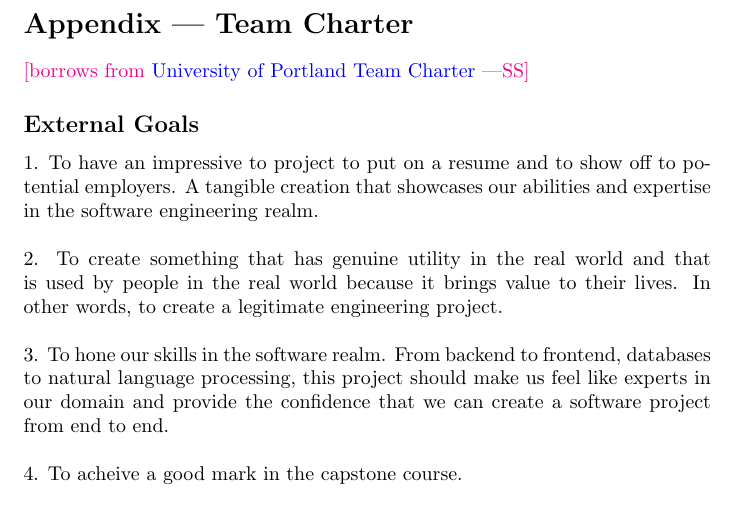
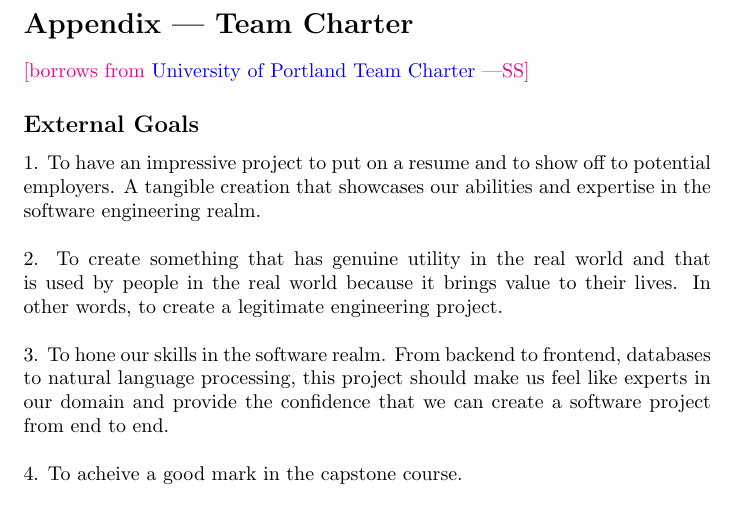
Before and after one commit to NathanPerry11/OCD-Rat-Infrastructure, a LaTeX document (docs/DevelopmentPlan/DevelopmentPlan.tex): part of page 9 of 12, cut so that both start at the same text. Compiled offline with pdfLaTeX.

Commit message:
Update DevelopmentPlan.tex

```diff
--- a/docs/DevelopmentPlan/DevelopmentPlan.tex
+++ b/docs/DevelopmentPlan/DevelopmentPlan.tex
@@ -275,7 +275,7 @@ In addition to the above, all team members will be required to write clear docum
 % to win a prize at the Capstone EXPO, or to have something to talk about in
 % interviews, or to get an A+, etc.}
 
-\par{1. To have an impressive to project to put on a resume and to show off to potential employers. A tangible creation that showcases our abilities
+\par{1. To have an impressive project to put on a resume and to show off to potential employers. A tangible creation that showcases our abilities
 and expertise in the software engineering realm.\newline\newline
 2. To create something that has genuine utility in the real world and that is used by people in the real world because it brings value to their lives.
 In other words, to create a legitimate engineering project.\newline\newline
```
